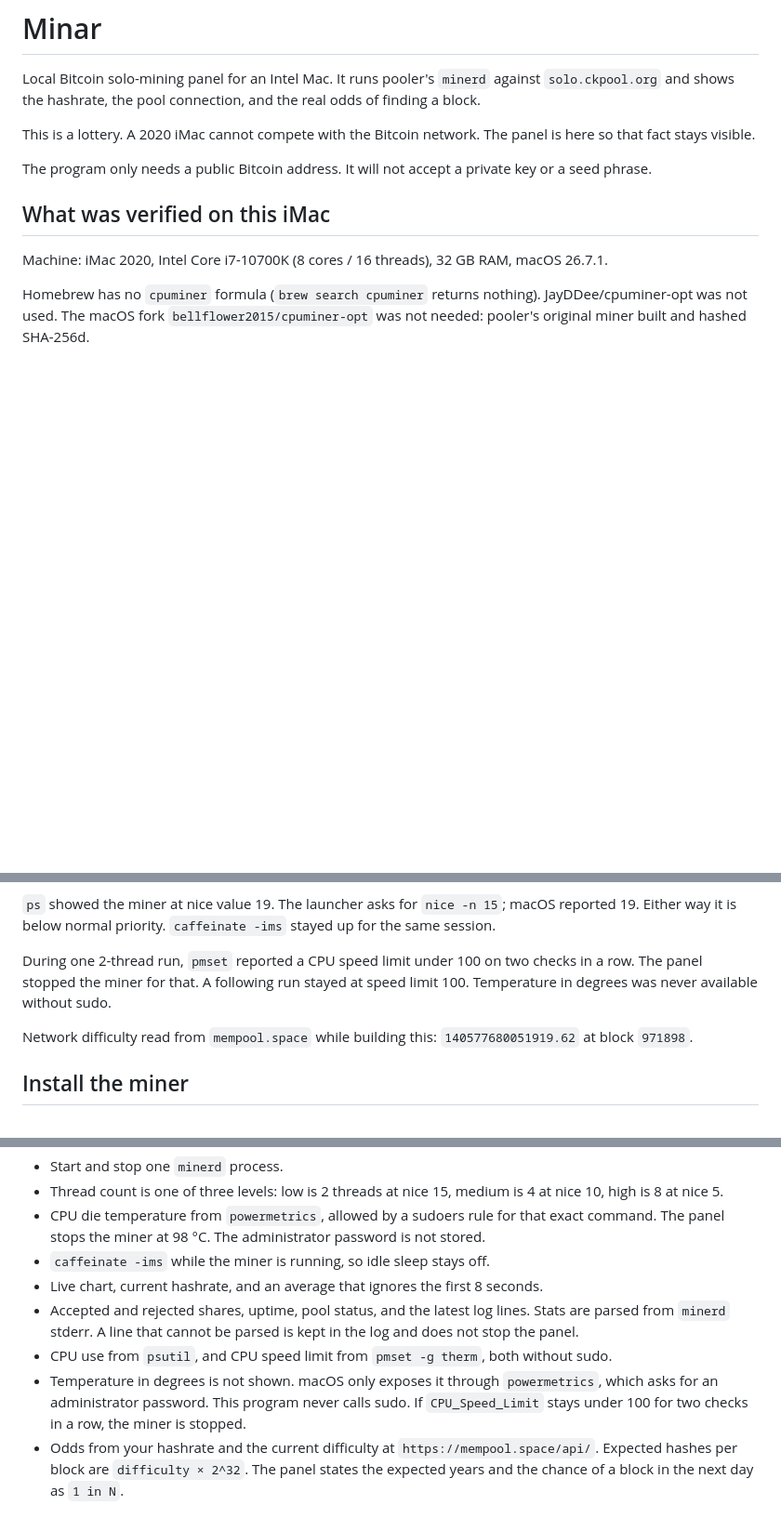
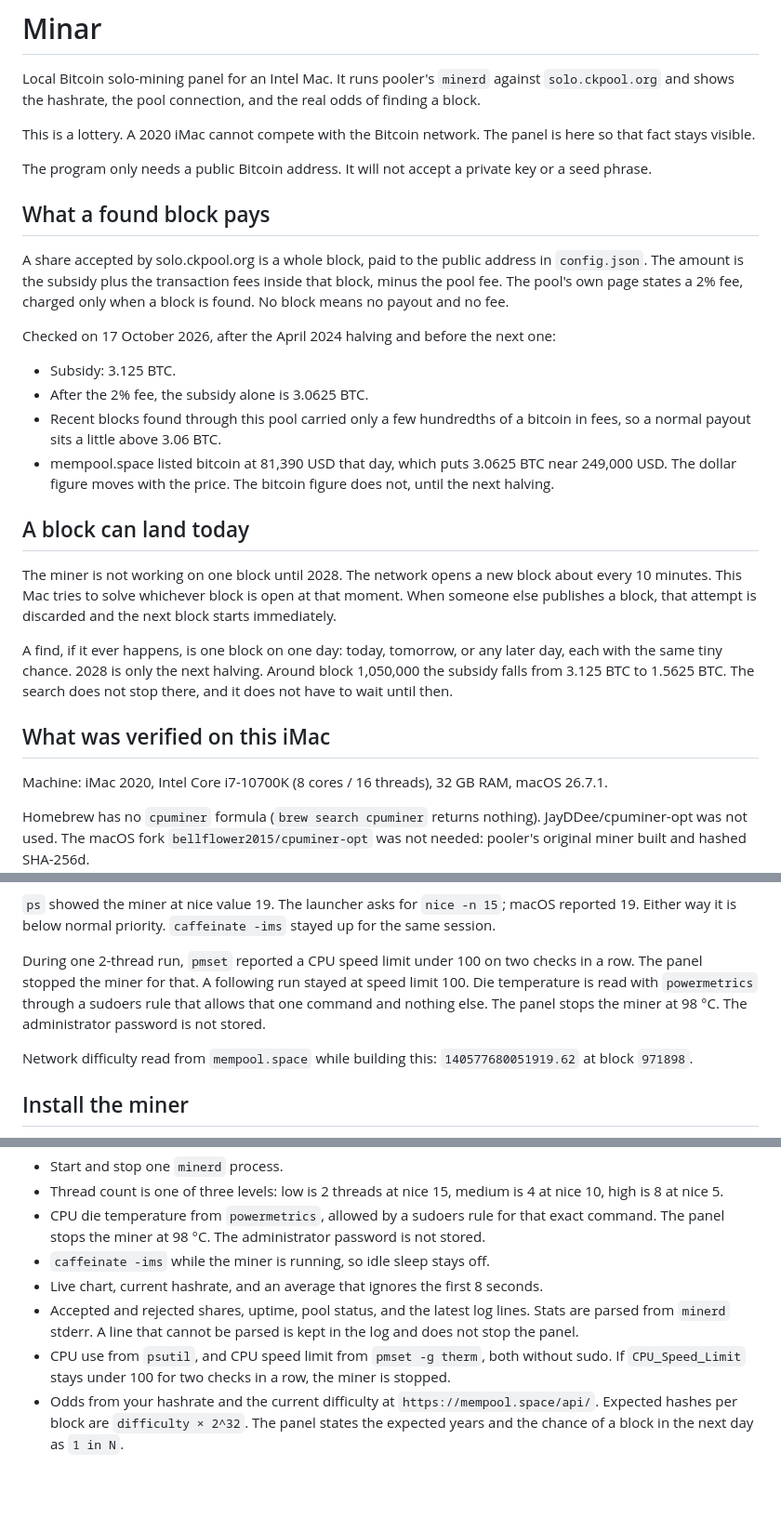
Before and after one commit to raulrgleon/minar, a Markdown page: README.md, 3 parts joined by grey strips. Shown at 93% size. Drawn GitHub-style; blank space fills up the shorter version.

Commit message:
Documenta el premio de un bloque y que se puede encontrar hoy.
2028 es el próximo halving, no el plazo de la búsqueda.

Co-authored-by: Cursor <cursoragent@cursor.com>

```diff
--- a/README.md
+++ b/README.md
@@ -5,6 +5,23 @@ Local Bitcoin solo-mining panel for an Intel Mac. It runs pooler's `minerd` agai
 This is a lottery. A 2020 iMac cannot compete with the Bitcoin network. The panel is here so that fact stays visible.
 
 The program only needs a public Bitcoin address. It will not accept a private key or a seed phrase.
+
+## What a found block pays
+
+A share accepted by solo.ckpool.org is a whole block, paid to the public address in `config.json`. The amount is the subsidy plus the transaction fees inside that block, minus the pool fee. The pool's own page states a 2% fee, charged only when a block is found. No block means no payout and no fee.
+
+Checked on 17 October 2026, after the April 2024 halving and before the next one:
+
+- Subsidy: 3.125 BTC.
+- After the 2% fee, the subsidy alone is 3.0625 BTC.
+- Recent blocks found through this pool carried only a few hundredths of a bitcoin in fees, so a normal payout sits a little above 3.06 BTC.
+- mempool.space listed bitcoin at 81,390 USD that day, which puts 3.0625 BTC near 249,000 USD. The dollar figure moves with the price. The bitcoin figure does not, until the next halving.
+
+## A block can land today
+
+The miner is not working on one block until 2028. The network opens a new block about every 10 minutes. This Mac tries to solve whichever block is open at that moment. When someone else publishes a block, that attempt is discarded and the next block starts immediately.
+
+A find, if it ever happens, is one block on one day: today, tomorrow, or any later day, each with the same tiny chance. 2028 is only the next halving. Around block 1,050,000 the subsidy falls from 3.125 BTC to 1.5625 BTC. The search does not stop there, and it does not have to wait until then.
 
 ## What was verified on this iMac
 
@@ -44,7 +61,7 @@ One subscribe timed out once and the miner retried 30 seconds later. After the j
 
 `ps` showed the miner at nice value 19. The launcher asks for `nice -n 15`; macOS reported 19. Either way it is below normal priority. `caffeinate -ims` stayed up for the same session.
 
-During one 2-thread run, `pmset` reported a CPU speed limit under 100 on two checks in a row. The panel stopped the miner for that. A following run stayed at speed limit 100. Temperature in degrees was never available without sudo.
+During one 2-thread run, `pmset` reported a CPU speed limit under 100 on two checks in a row. The panel stopped the miner for that. A following run stayed at speed limit 100. Die temperature is read with `powermetrics` through a sudoers rule that allows that one command and nothing else. The panel stops the miner at 98 °C. The administrator password is not stored.
 
 Network difficulty read from `mempool.space` while building this: `140577680051919.62` at block `971898`.
 
@@ -116,8 +133,7 @@ caffeinate -ims nice -n 15 bin/minerd \
 - `caffeinate -ims` while the miner is running, so idle sleep stays off.
 - Live chart, current hashrate, and an average that ignores the first 8 seconds.
 - Accepted and rejected shares, uptime, pool status, and the latest log lines. Stats are parsed from `minerd` stderr. A line that cannot be parsed is kept in the log and does not stop the panel.
-- CPU use from `psutil`, and CPU speed limit from `pmset -g therm`, both without sudo.
-- Temperature in degrees is not shown. macOS only exposes it through `powermetrics`, which asks for an administrator password. This program never calls sudo. If `CPU_Speed_Limit` stays under 100 for two checks in a row, the miner is stopped.
+- CPU use from `psutil`, and CPU speed limit from `pmset -g therm`, both without sudo. If `CPU_Speed_Limit` stays under 100 for two checks in a row, the miner is stopped.
 - Odds from your hashrate and the current difficulty at `https://mempool.space/api/`. Expected hashes per block are `difficulty × 2^32`. The panel states the expected years and the chance of a block in the next day as `1 in N`.
 
 ## Configuration
```
